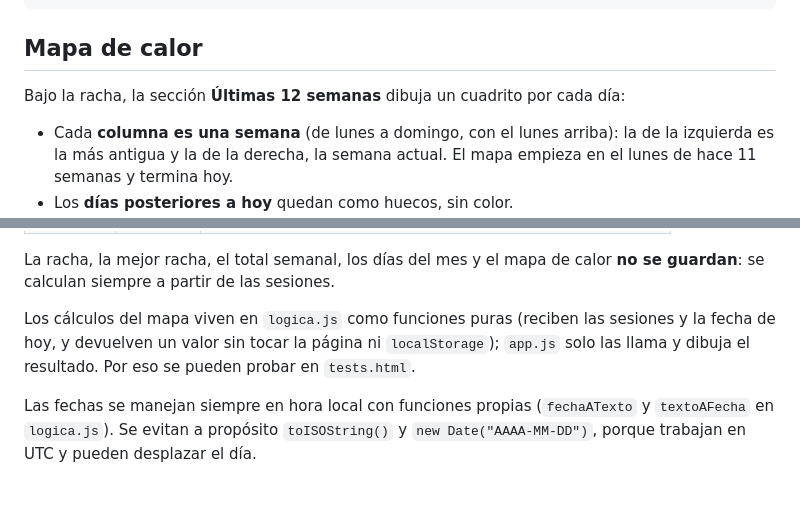
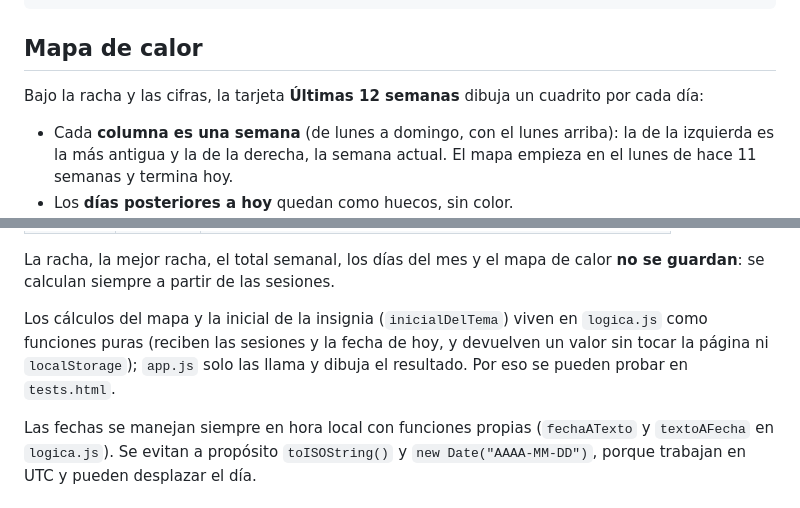
Before and after one commit to JRomeoSalazar/my-study-diary, a Markdown page: README.md, 2 parts joined by grey strips. GitHub-like rendering.

```diff
--- a/README.md
+++ b/README.md
@@ -118,7 +120,7 @@ localStorage.removeItem("diario-estudio-sesiones");
 
 ## Mapa de calor
 
-Bajo la racha, la sección **Últimas 12 semanas** dibuja un cuadrito por cada día:
+Bajo la racha y las cifras, la tarjeta **Últimas 12 semanas** dibuja un cuadrito por cada día:
 
 - Cada **columna es una semana** (de lunes a domingo, con el lunes arriba): la de la izquierda es la más antigua y la de la derecha, la semana actual. El mapa empieza en el lunes de hace 11 semanas y termina hoy.
 - Los **días posteriores a hoy** quedan como huecos, sin color.
@@ -214,7 +218,7 @@ Las sesiones se guardan en `localStorage` bajo la clave `diario-estudio-sesiones
 
 La racha, la mejor racha, el total semanal, los días del mes y el mapa de calor **no se guardan**: se calculan siempre a partir de las sesiones.
 
-Los cálculos del mapa viven en `logica.js` como funciones puras (reciben las sesiones y la fecha de hoy, y devuelven un valor sin tocar la página ni `localStorage`); `app.js` solo las llama y dibuja el resultado. Por eso se pueden probar en `tests.html`.
+Los cálculos del mapa y la inicial de la insignia (`inicialDelTema`) viven en `logica.js` como funciones puras (reciben las sesiones y la fecha de hoy, y devuelven un valor sin tocar la página ni `localStorage`); `app.js` solo las llama y dibuja el resultado. Por eso se pueden probar en `tests.html`.
 
 Las fechas se manejan siempre en hora local con funciones propias (`fechaATexto` y `textoAFecha` en `logica.js`). Se evitan a propósito `toISOString()` y `new Date("AAAA-MM-DD")`, porque trabajan en UTC y pueden desplazar el día.
 
```
Also changed, not shown: other parts of README.md (+19 -15 lines), specs/002-sprout-redesign/tasks.md (+1 -1 lines).
